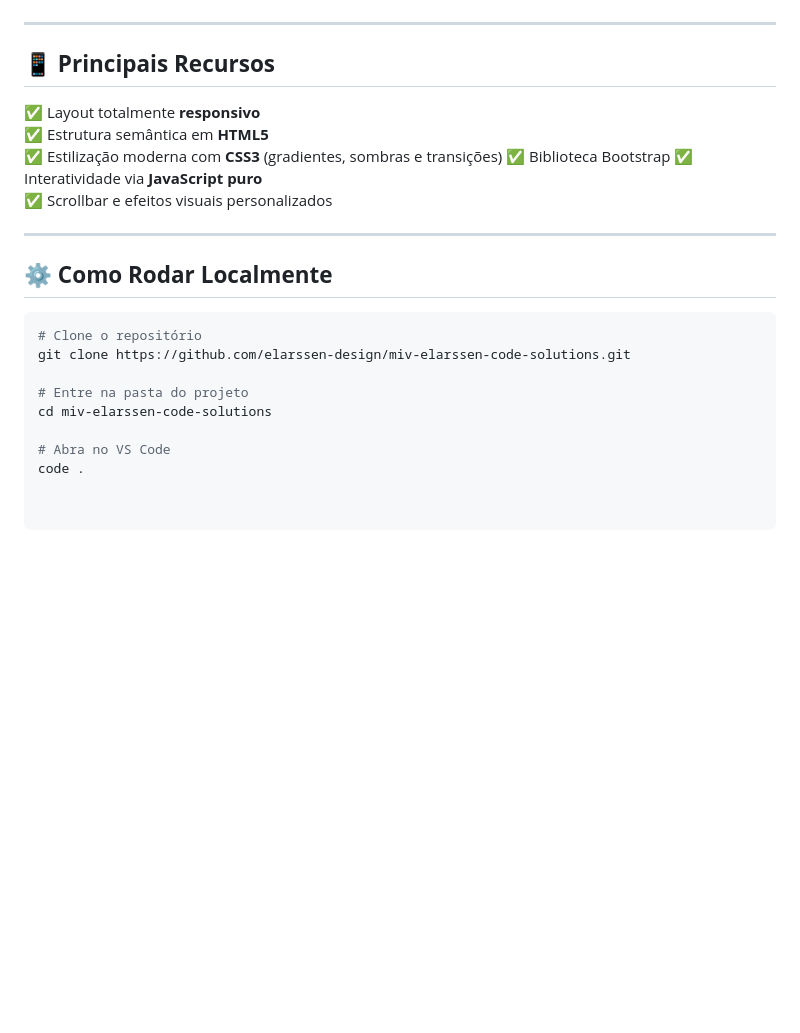
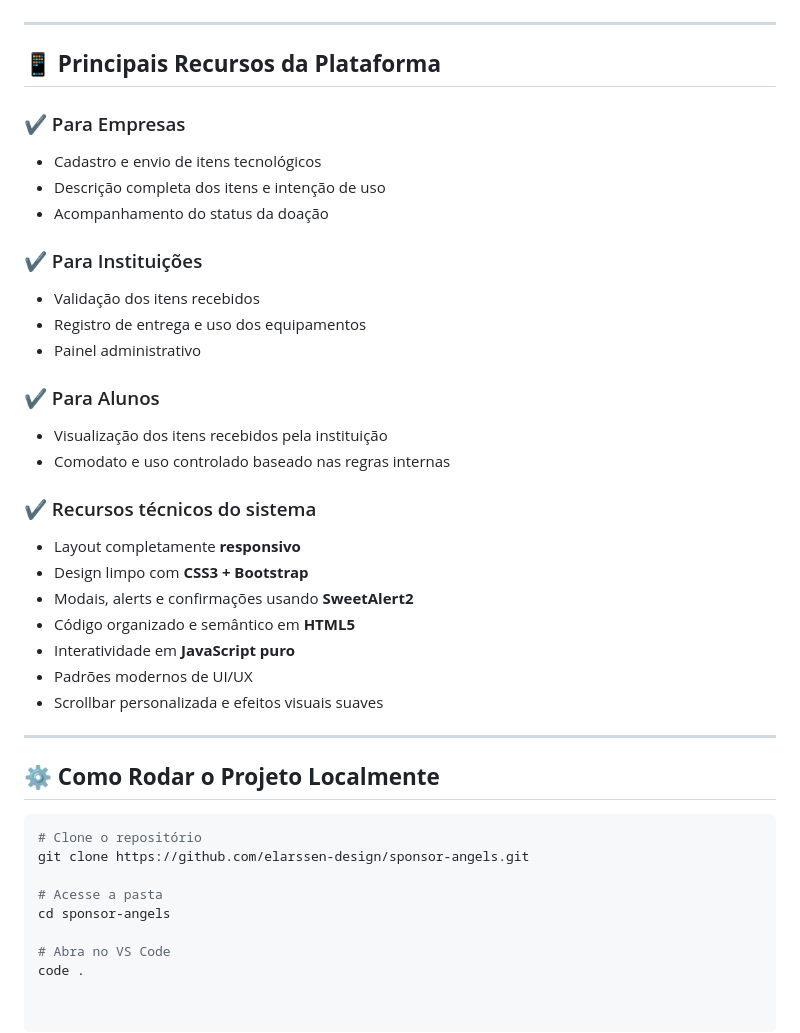
Before and after one commit to erick-silva8/sponsor-angels, a Markdown page: README.md, the part around the change printed below. Rendered like a GitHub page; blank space fills up the shorter version.

````diff
--- a/README.md
+++ b/README.md
@@ -54,23 +65,41 @@ O Sponsor Angels se apoia em:
 
 ---
 
-## 📱 **Principais Recursos**
-✅ Layout totalmente **responsivo**
-✅ Estrutura semântica em **HTML5**
-✅ Estilização moderna com **CSS3** (gradientes, sombras e transições)
-✅ Biblioteca Bootstrap
-✅ Interatividade via **JavaScript puro**
-✅ Scrollbar e efeitos visuais personalizados
+## 📱 **Principais Recursos da Plataforma**
+
+### ✔️ Para Empresas
+- Cadastro e envio de itens tecnológicos
+- Descrição completa dos itens e intenção de uso
+- Acompanhamento do status da doação
+
+### ✔️ Para Instituições
+- Validação dos itens recebidos
+- Registro de entrega e uso dos equipamentos
+- Painel administrativo
+
+### ✔️ Para Alunos
+- Visualização dos itens recebidos pela instituição
+- Comodato e uso controlado baseado nas regras internas
+
+### ✔️ Recursos técnicos do sistema
+- Layout completamente **responsivo**
+- Design limpo com **CSS3 + Bootstrap**
+- Modais, alerts e confirmações usando **SweetAlert2**
+- Código organizado e semântico em **HTML5**
+- Interatividade em **JavaScript puro**
+- Padrões modernos de UI/UX
+- Scrollbar personalizada e efeitos visuais suaves
 
 ---
 
-## ⚙️ **Como Rodar Localmente**
+## ⚙️ **Como Rodar o Projeto Localmente**
+
 ```bash
 # Clone o repositório
-git clone https://github.com/elarssen-design/miv-elarssen-code-solutions.git
+git clone https://github.com/elarssen-design/sponsor-angels.git
 
-# Entre na pasta do projeto
-cd miv-elarssen-code-solutions
+# Acesse a pasta
+cd sponsor-angels
 
 # Abra no VS Code
 code .
````
Also changed, not shown: other parts of README.md (+33 -22 lines).
